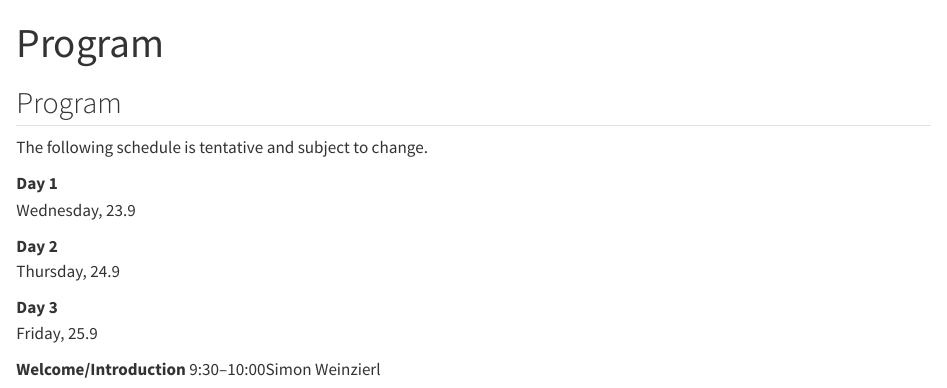
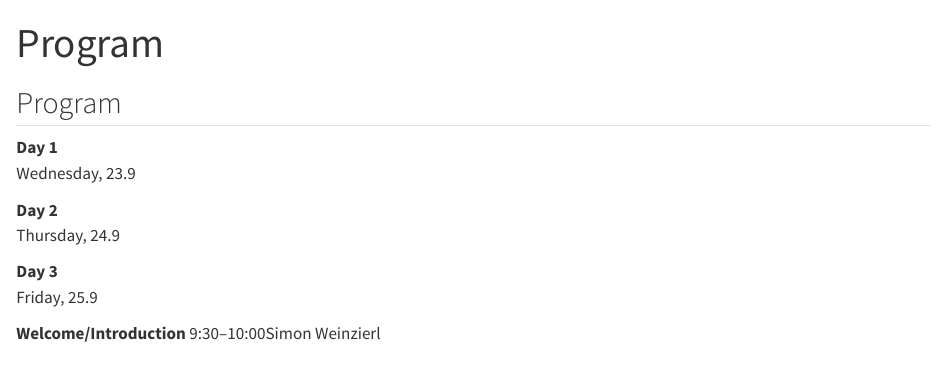
Before and after one commit to munichgeoml/munichgeoml.github.io, a Quarto document (program.qmd): the page in a window 1100 px wide, from its top. Rendered offline with R 4.5, knitr and Pandoc in place of Quarto, with nearby package versions.

Commit message:
remove tentative

```diff
--- a/program.qmd
+++ b/program.qmd
@@ -5,7 +5,6 @@ page-layout: full
 
 ::: {.hero}
 ## Program
-The following schedule is tentative and subject to change.
 :::
 
 ::: {.schedule-wrap}
```
